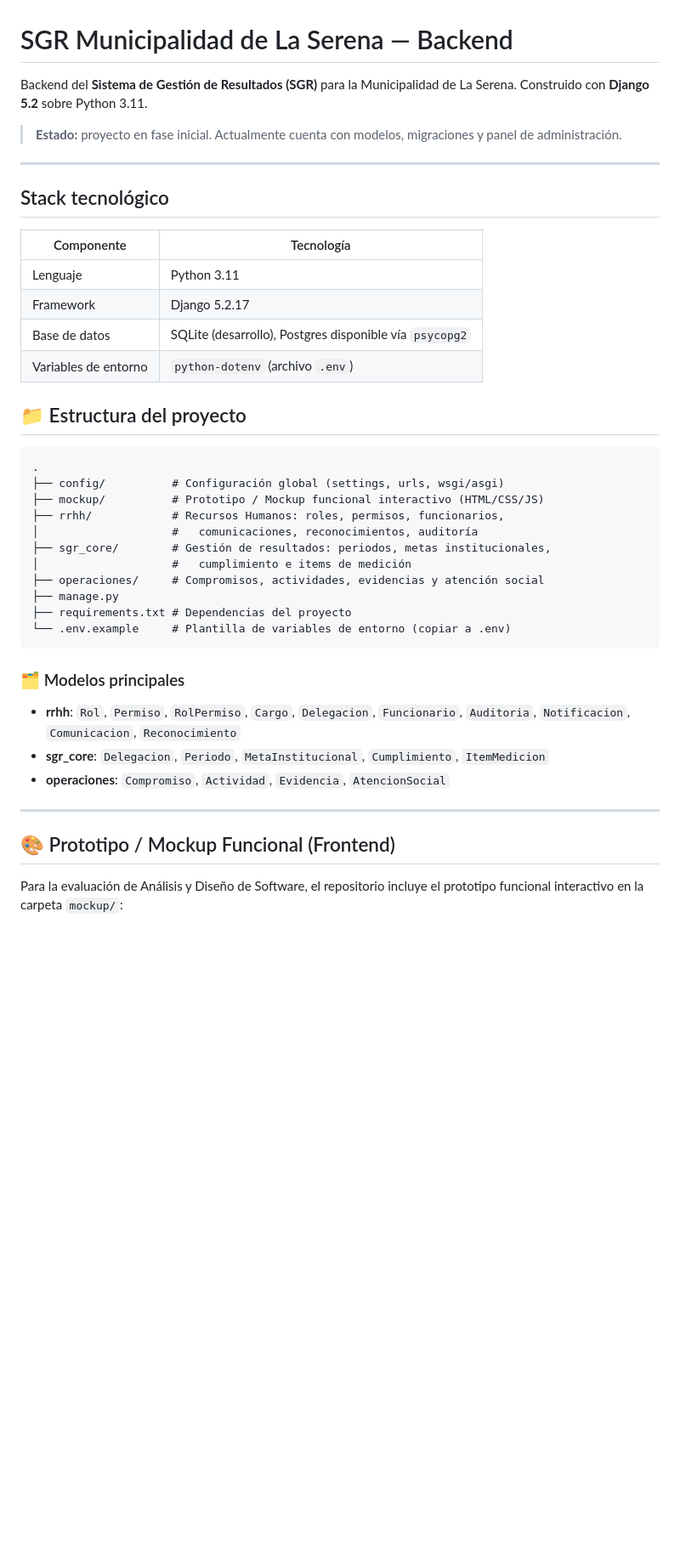
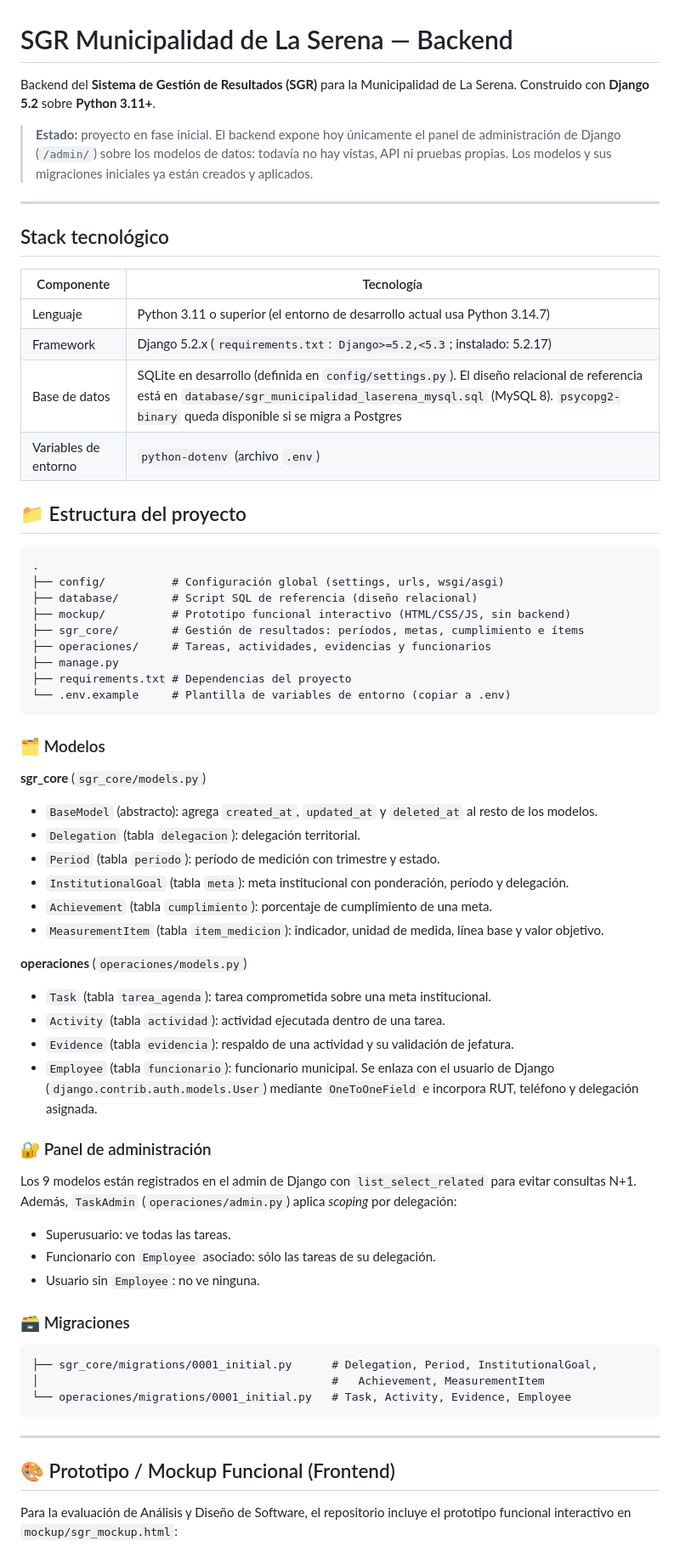
Before and after one commit to Nikitoo999/sgr-municipalidad-la-serena, a Markdown page: README.md, the part around one of its changes. Shown at 85% size. Drawn GitHub-style; blank space fills up the shorter version.

Commit message:
docs(readme): corrige instrucciones, stack y modelos reales

````diff
--- a/README.md
+++ b/README.md
@@ -1,10 +1,12 @@
 # SGR Municipalidad de La Serena — Backend
 
-Backend del **Sistema de Gestión de Resultados (SGR)** para la Municipalidad de
-La Serena. Construido con **Django 5.2** sobre Python 3.11.
+Backend del **Sistema de Gestión de Resultados (SGR)** para la Municipalidad de La Serena.
+Construido con **Django 5.2** sobre **Python 3.11+**.
 
-> **Estado:** proyecto en fase inicial. Actualmente cuenta con modelos,
-> migraciones y panel de administración.
+> **Estado:** proyecto en fase inicial. El backend expone hoy únicamente el panel de
+> administración de Django (`/admin/`) sobre los modelos de datos: todavía no hay
+> vistas, API ni pruebas propias. Los modelos y sus migraciones iniciales ya están
+> creados y aplicados.
 
 ---
 
@@ -12,9 +14,9 @@ La Serena. Construido con **Django 5.2** sobre Python 3.11.
 
 | Componente   | Tecnología                     |
 |--------------|--------------------------------|
-| Lenguaje     | Python 3.11                    |
-| Framework    | Django 5.2.17                  |
-| Base de datos| SQLite (desarrollo), Postgres disponible vía `psycopg2` |
+| Lenguaje     | Python 3.11 o superior (el entorno de desarrollo actual usa Python 3.14.7) |
+| Framework    | Django 5.2.x (`requirements.txt`: `Django>=5.2,<5.3`; instalado: 5.2.17) |
+| Base de datos| SQLite en desarrollo (definida en `config/settings.py`). El diseño relacional de referencia está en `database/sgr_municipalidad_laserena_mysql.sql` (MySQL 8). `psycopg2-binary` queda disponible si se migra a Postgres |
 | Variables de entorno | `python-dotenv` (archivo `.env`) |
 
 ## 📁 Estructura del proyecto
@@ -22,27 +24,54 @@ La Serena. Construido con **Django 5.2** sobre Python 3.11.
 ```
 .
 ├── config/          # Configuración global (settings, urls, wsgi/asgi)
-├── mockup/          # Prototipo / Mockup funcional interactivo (HTML/CSS/JS)
-├── rrhh/            # Recursos Humanos: roles, permisos, funcionarios,
-│                    #   comunicaciones, reconocimientos, auditoría
-├── sgr_core/        # Gestión de resultados: periodos, metas institucionales,
-│                    #   cumplimiento e items de medición
-├── operaciones/     # Compromisos, actividades, evidencias y atención social
+├── database/        # Script SQL de referencia (diseño relacional)
+├── mockup/          # Prototipo funcional interactivo (HTML/CSS/JS, sin backend)
+├── sgr_core/        # Gestión de resultados: períodos, metas, cumplimiento e ítems
+├── operaciones/     # Tareas, actividades, evidencias y funcionarios
 ├── manage.py
 ├── requirements.txt # Dependencias del proyecto
 └── .env.example     # Plantilla de variables de entorno (copiar a .env)
 ```
 
-### 🗂️ Modelos principales
+### 🗂️ Modelos
 
-- **rrhh**: `Rol`, `Permiso`, `RolPermiso`, `Cargo`, `Delegacion`, `Funcionario`,
-  `Auditoria`, `Notificacion`, `Comunicacion`, `Reconocimiento`
-- **sgr_core**: `Delegacion`, `Periodo`, `MetaInstitucional`, `Cumplimiento`, `ItemMedicion`
-- **operaciones**: `Compromiso`, `Actividad`, `Evidencia`, `AtencionSocial`
+**sgr_core** (`sgr_core/models.py`)
+
+- `BaseModel` (abstracto): agrega `created_at`, `updated_at` y `deleted_at` al resto de los modelos.
+- `Delegation` (tabla `delegacion`): delegación territorial.
+- `Period` (tabla `periodo`): período de medición con trimestre y estado.
+- `InstitutionalGoal` (tabla `meta`): meta institucional con ponderación, período y delegación.
+- `Achievement` (tabla `cumplimiento`): porcentaje de cumplimiento de una meta.
+- `MeasurementItem` (tabla `item_medicion`): indicador, unidad de medida, línea base y valor objetivo.
+
+**operaciones** (`operaciones/models.py`)
+
+- `Task` (tabla `tarea_agenda`): tarea comprometida sobre una meta institucional.
+- `Activity` (tabla `actividad`): actividad ejecutada dentro de una tarea.
+- `Evidence` (tabla `evidencia`): respaldo de una actividad y su validación de jefatura.
+- `Employee` (tabla `funcionario`): funcionario municipal. Se enlaza con el usuario de Django (`django.contrib.auth.models.User`) mediante `OneToOneField` e incorpora RUT, teléfono y delegación asignada.
+
+### 🔐 Panel de administración
+
+Los 9 modelos están registrados en el admin de Django con `list_select_related` para
+evitar consultas N+1. Además, `TaskAdmin` (`operaciones/admin.py`) aplica *scoping*
+por delegación:
+
+- Superusuario: ve todas las tareas.
+- Funcionario con `Employee` asociado: sólo las tareas de su delegación.
+- Usuario sin `Employee`: no ve ninguna.
+
+### 🗃️ Migraciones
+
+```
+├── sgr_core/migrations/0001_initial.py      # Delegation, Period, InstitutionalGoal,
+│                                            #   Achievement, MeasurementItem
+└── operaciones/migrations/0001_initial.py   # Task, Activity, Evidence, Employee
+```
 
 ---
 
 ## 🎨 Prototipo / Mockup Funcional (Frontend)
 
-Para la evaluación de Análisis y Diseño de Software, el repositorio incluye el prototipo funcional interactivo en la carpeta `mockup/`:
+Para la evaluación de Análisis y Diseño de Software, el repositorio incluye el prototipo funcional interactivo en `mockup/sgr_mockup.html`:
 
````
Also changed, not shown: other parts of README.md (+37 -22 lines).
